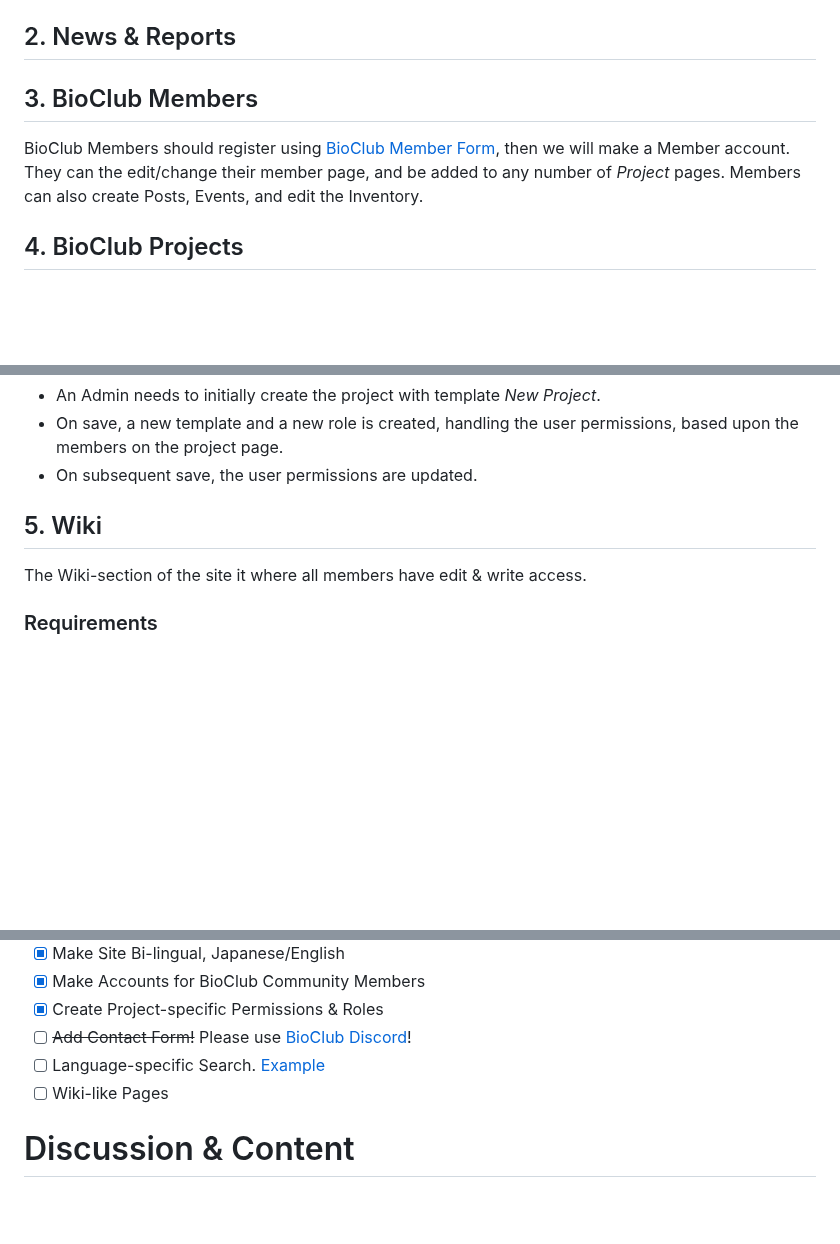
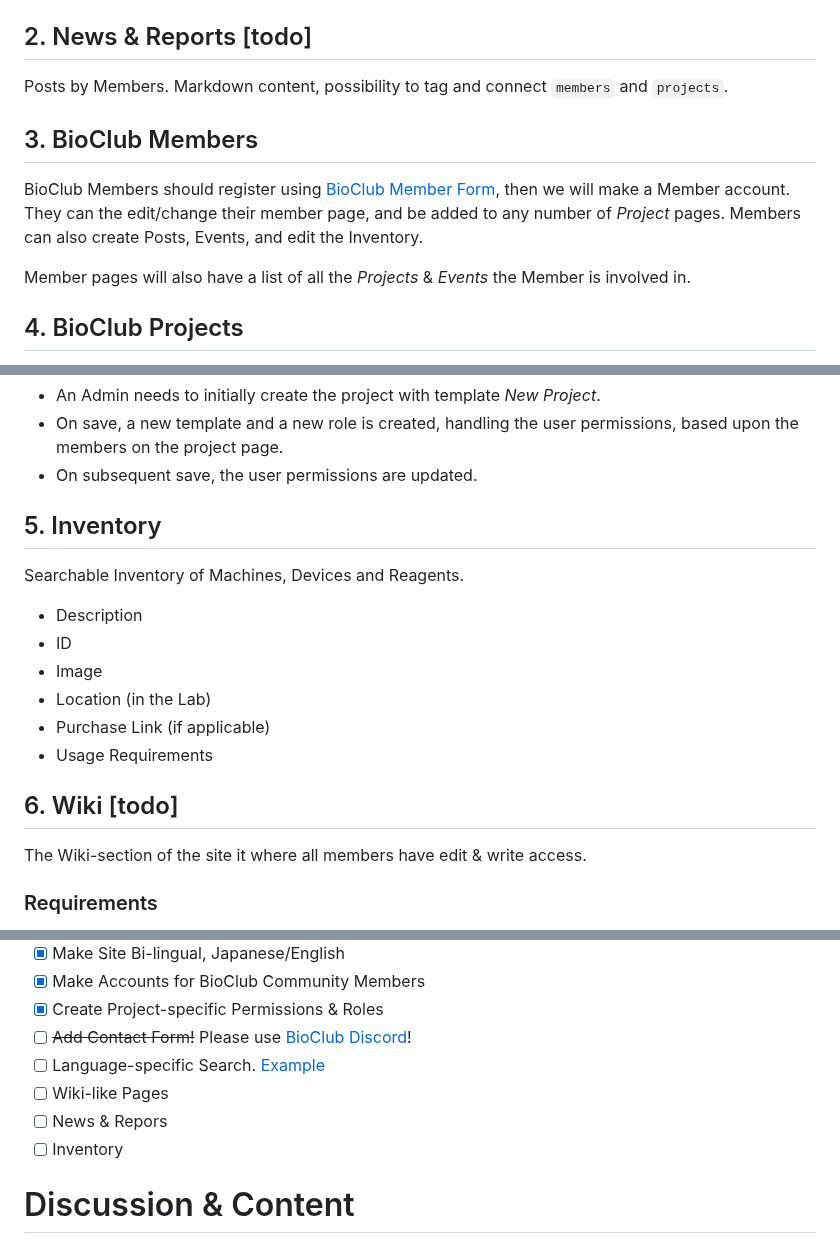
Before and after one commit to BioClub/labU, a Markdown page: README.md, 3 parts joined by grey strips. Drawn GitHub-style; blank space fills up the shorter version.

```diff
--- a/README.md
+++ b/README.md
@@ -44,11 +46,15 @@ Because the generate code is very messy, slow and difficult to update. Exactly w
 - Once the event is finished - i.e. the `event date` is older than the current date, the event page moves to the `Event Archive Page`.
 - User can write `Event Reports`, which can be linked to the `Event Page`. Links to the `Event Reports` appear on the `Event Page.`
 
-## 2. News & Reports
+## 2. News & Reports [todo]
+
+Posts by Members. Markdown content, possibility to tag and connect `members` and `projects`.
 
 ## 3. BioClub Members
 
 BioClub Members should register using [BioClub Member Form](https://forms.gle/RdKtDLsee2776jTW7), then we will make a Member account. They can the edit/change their member page, and be added to any number of _Project_ pages. Members can also create Posts, Events, and edit the Inventory.
+
+Member pages will also have a list of all the _Projects_ & _Events_ the Member is involved in.
 
 ## 4. BioClub Projects
 
@@ -61,7 +67,18 @@ BioClub Members should register using [BioClub Member Form](https://forms.gle/Rd
 - On save, a new template and a new role is created, handling the user permissions, based upon the members on the project page.
 - On subsequent save, the user permissions are updated.
 
-## 5. Wiki
+## 5. Inventory
+
+Searchable Inventory of Machines, Devices and Reagents.
+
+- Description
+- ID
+- Image
+- Location (in the Lab)
+- Purchase Link (if applicable)
+- Usage Requirements
+
+## 6. Wiki [todo]
 
 The Wiki-section of the site it where all members have edit & write access.
 
@@ -100,6 +116,8 @@ What we need/want from a CMS/CMF:
 - [ ] ~~Add Contact Form!~~ Please use [BioClub Discord](https://discord.bioclub.tokyo)!
 - [ ] Language-specific Search. [Example](https://github.com/ryancramerdesign/ProcessWire/blob/master/site-default/templates/search.php)
 - [ ] Wiki-like Pages
+- [ ] News & Repors
+- [ ] Inventory
 
 # Discussion & Content
 
```
Also changed, not shown: other parts of README.md (+2 -1 lines).
